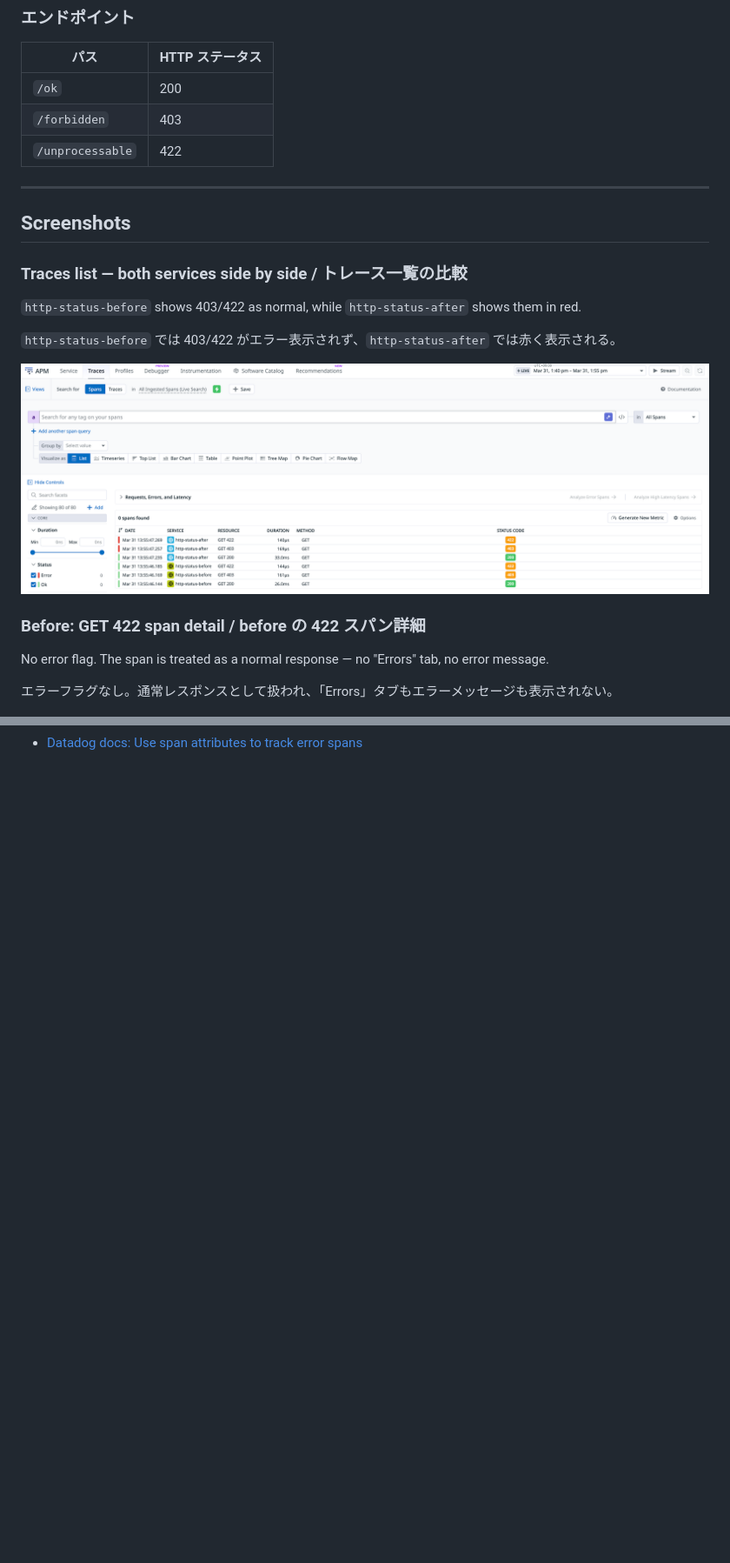
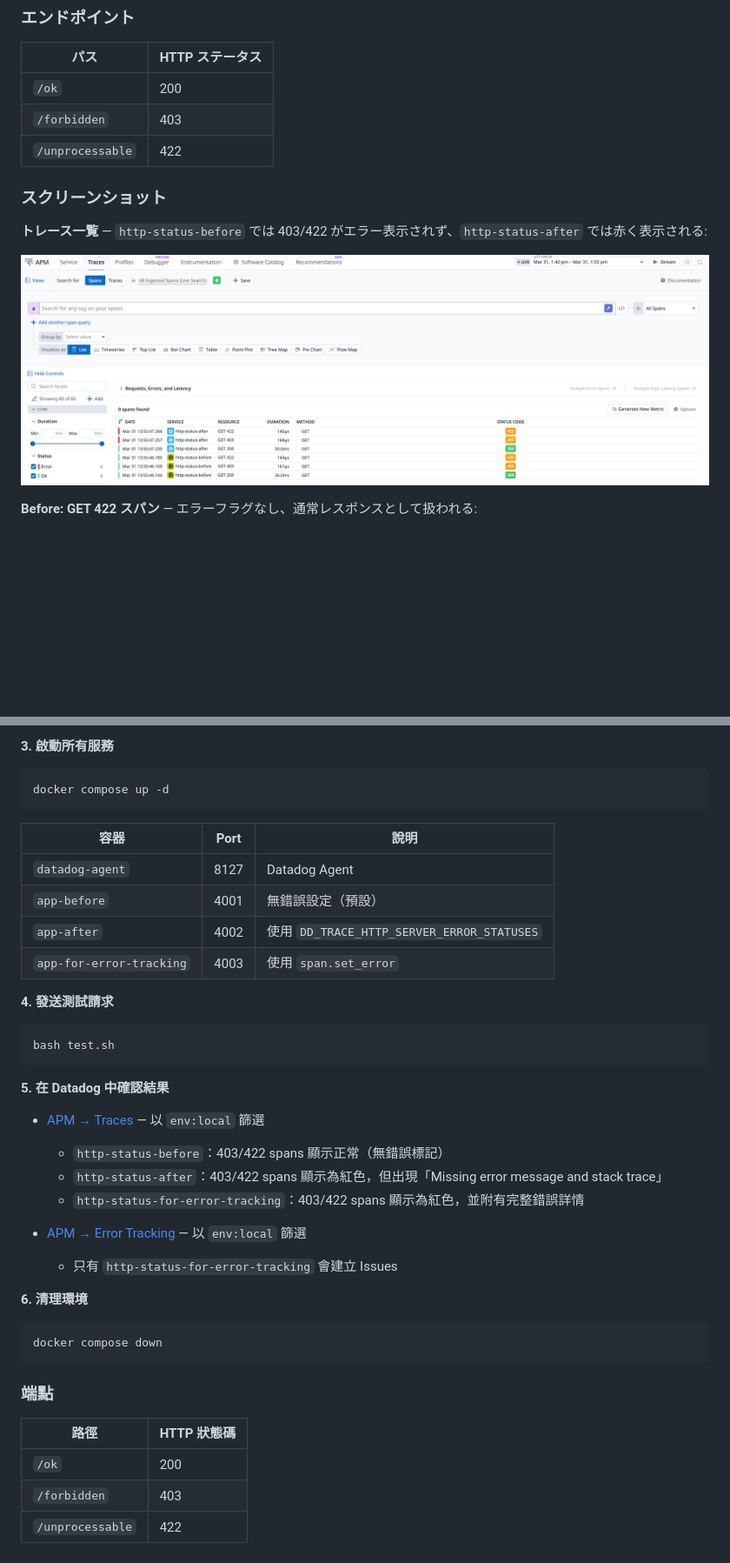
Before and after one commit to yuandesu/dd-trace-ruby-http-error-statuses, a Markdown page: README.md, 2 parts joined by grey strips. Shown at 87% size. Drawn GitHub-style; blank space fills up the shorter version.

````diff
--- a/README.md
+++ b/README.md
@@ -196,23 +222,13 @@ docker compose down
 | `/forbidden` | 403 |
 | `/unprocessable` | 422 |
 
----
+### スクリーンショット
 
-## Screenshots
-
-### Traces list — both services side by side / トレース一覧の比較
-
-`http-status-before` shows 403/422 as normal, while `http-status-after` shows them in red.
-
-`http-status-before` では 403/422 がエラー表示されず、`http-status-after` では赤く表示される。
+**トレース一覧** — `http-status-before` では 403/422 がエラー表示されず、`http-status-after` では赤く表示される:
 
 ![Traces list](images/01_traces_list.png)
 
-### Before: GET 422 span detail / before の 422 スパン詳細
-
-No error flag. The span is treated as a normal response — no "Errors" tab, no error message.
-
-エラーフラグなし。通常レスポンスとして扱われ、「Errors」タブもエラーメッセージも表示されない。
+**Before: GET 422 スパン** — エラーフラグなし、通常レスポンスとして扱われる:
 
 ![Before 422](images/02_before_422.png)
 
@@ -247,0 +307,43 @@ Only `http-status-for-error-tracking` creates Issues, because it is the only ser
+**3. 啟動所有服務**
+
+```bash
+docker compose up -d
+```
+
+| 容器 | Port | 說明 |
+|------|------|------|
+| `datadog-agent` | 8127 | Datadog Agent |
+| `app-before` | 4001 | 無錯誤設定（預設） |
+| `app-after` | 4002 | 使用 `DD_TRACE_HTTP_SERVER_ERROR_STATUSES` |
+| `app-for-error-tracking` | 4003 | 使用 `span.set_error` |
+
+**4. 發送測試請求**
+
+```bash
+bash test.sh
+```
+
+**5. 在 Datadog 中確認結果**
+
+- [APM → Traces](https://app.datadoghq.com/apm/traces) — 以 `env:local` 篩選
+  - `http-status-before`：403/422 spans 顯示正常（無錯誤標記）
+  - `http-status-after`：403/422 spans 顯示為紅色，但出現「Missing error message and stack trace」
+  - `http-status-for-error-tracking`：403/422 spans 顯示為紅色，並附有完整錯誤詳情
+
+- [APM → Error Tracking](https://app.datadoghq.com/apm/error-tracking) — 以 `env:local` 篩選
+  - 只有 `http-status-for-error-tracking` 會建立 Issues
+
+**6. 清理環境**
+
+```bash
+docker compose down
+```
+
+### 端點
+
+| 路徑 | HTTP 狀態碼 |
+|------|------------|
+| `/ok` | 200 |
+| `/forbidden` | 403 |
+| `/unprocessable` | 422 |
+
````
Also changed, not shown: other parts of README.md (+128 -34 lines).
